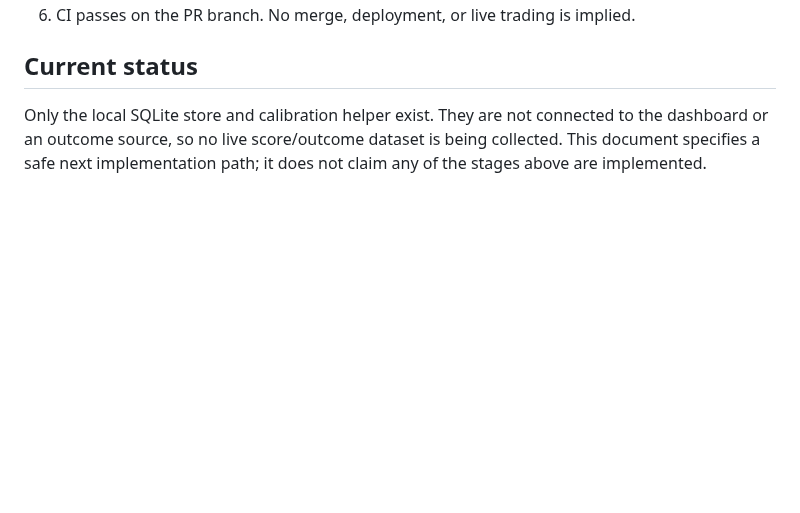
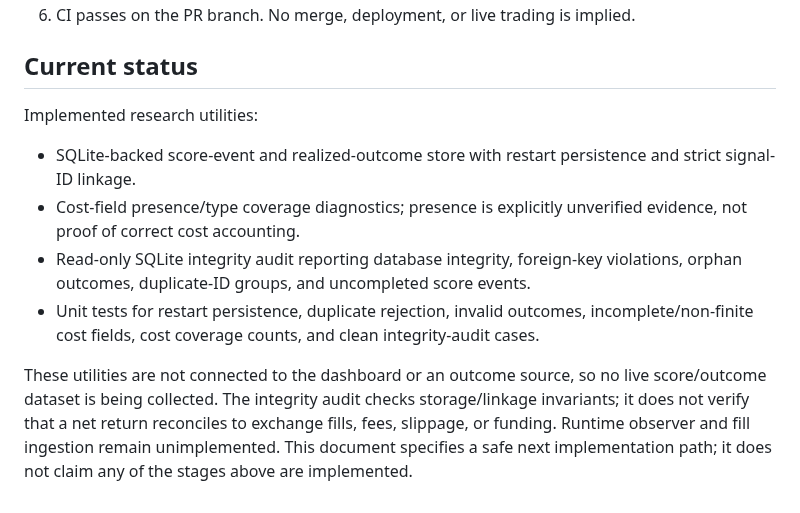
Before and after one commit to weisinsim/crypto-ai-trader, a Markdown page: research/SCORE_EVENT_RUNTIME_INTEGRATION_PLAN.md, the part around the change. Rendered like a GitHub page; blank space fills up the shorter version.

Commit message:
Document ledger integrity audit and remaining runtime gaps

```diff
--- a/research/SCORE_EVENT_RUNTIME_INTEGRATION_PLAN.md
+++ b/research/SCORE_EVENT_RUNTIME_INTEGRATION_PLAN.md
@@ -39,4 +39,10 @@ Do not wire persistence into `app.py` in this PR yet. The current dashboard is a
 
 ## Current status
 
-Only the local SQLite store and calibration helper exist. They are not connected to the dashboard or an outcome source, so no live score/outcome dataset is being collected. This document specifies a safe next implementation path; it does not claim any of the stages above are implemented.
+Implemented research utilities:
+- SQLite-backed score-event and realized-outcome store with restart persistence and strict signal-ID linkage.
+- Cost-field presence/type coverage diagnostics; presence is explicitly unverified evidence, not proof of correct cost accounting.
+- Read-only SQLite integrity audit reporting database integrity, foreign-key violations, orphan outcomes, duplicate-ID groups, and uncompleted score events.
+- Unit tests for restart persistence, duplicate rejection, invalid outcomes, incomplete/non-finite cost fields, cost coverage counts, and clean integrity-audit cases.
+
+These utilities are not connected to the dashboard or an outcome source, so no live score/outcome dataset is being collected. The integrity audit checks storage/linkage invariants; it does not verify that a net return reconciles to exchange fills, fees, slippage, or funding. Runtime observer and fill ingestion remain unimplemented. This document specifies a safe next implementation path; it does not claim any of the stages above are implemented.
```
